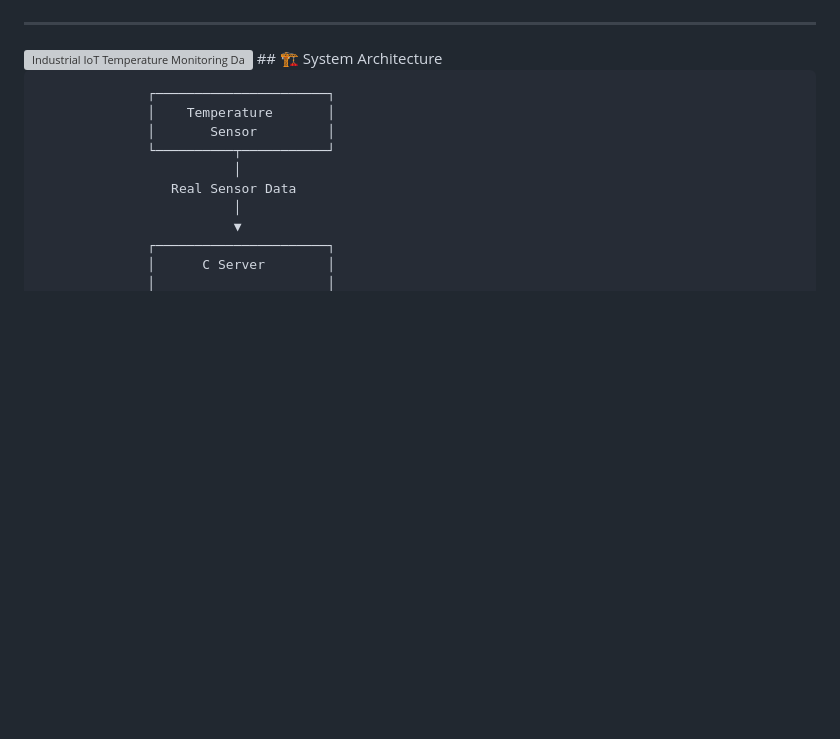
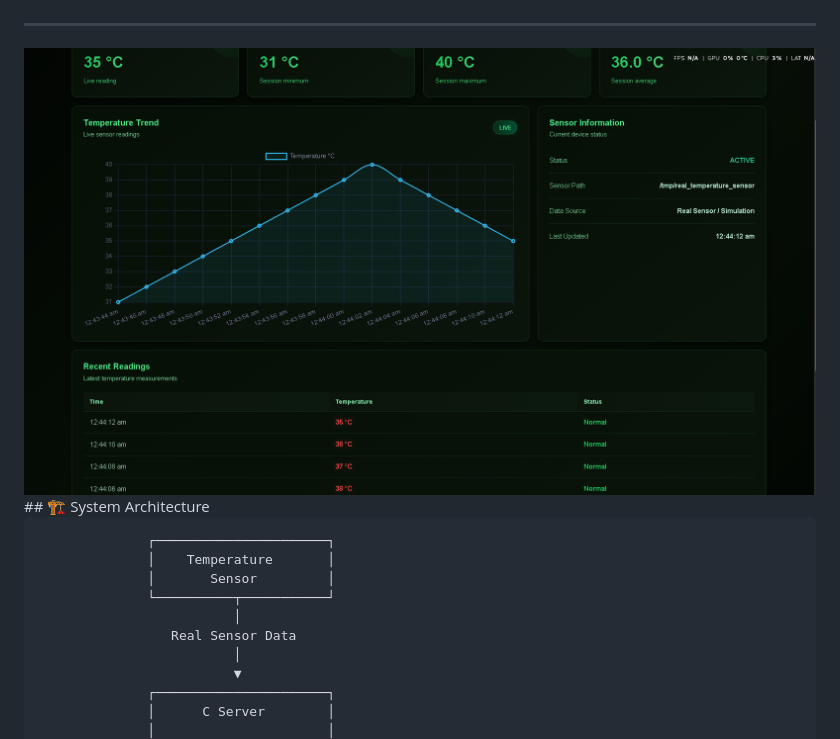
Before and after one commit to Maccha-Ankit/Temperature-Monitoring-System, a Markdown page: README.md, the part around the change. GitHub-like rendering; blank space fills up the shorter version; grey boxes are pictures that could not be loaded.

````diff
--- a/README.md
+++ b/README.md
@@ -23,7 +23,7 @@ The temperature data is exposed through an HTTP endpoint and visualized on a liv
 * 💻 Runs locally without requiring cloud infrastructure
 
 ---
-<img src="images/dashboard.png" alt="Industrial IoT Temperature Monitoring Dashboard" width="900">
+<img src="dashboard.png" alt="Industrial IoT Temperature Monitoring Dashboard" width="900">
 ## 🏗️ System Architecture
 
 ```text
````
